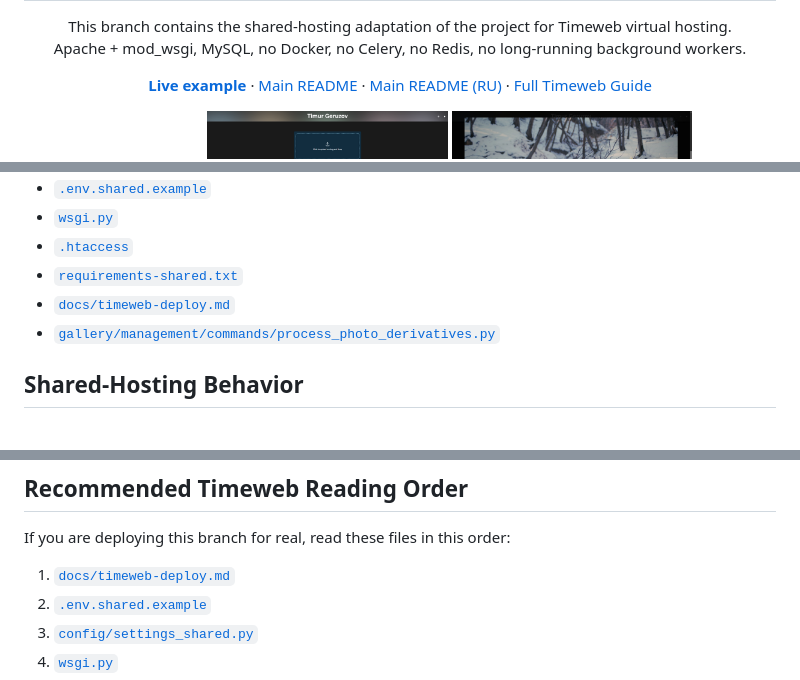
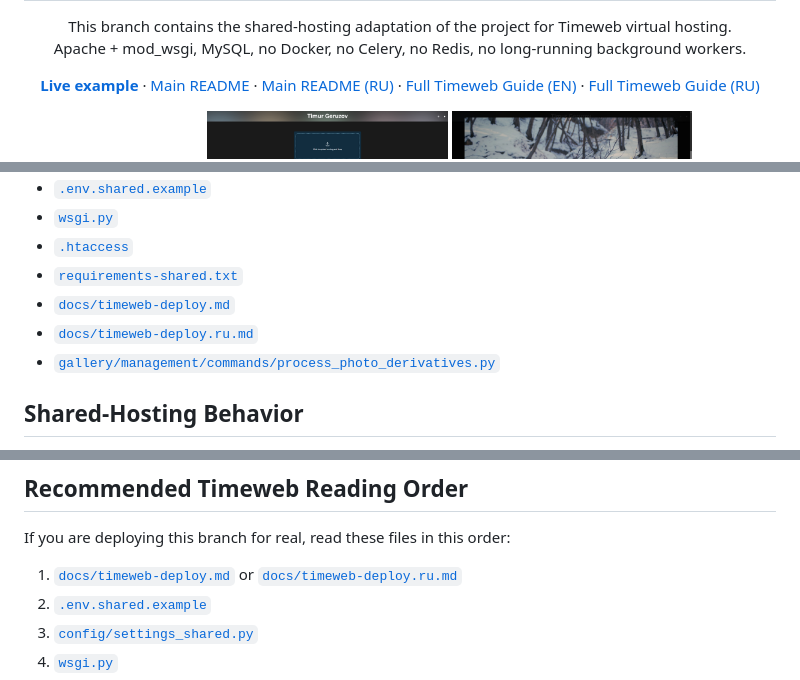
Before and after one commit to tgeruzov/django-photo-gallery, a Markdown page: README.md, 3 parts joined by grey strips. Drawn GitHub-style.

Commit message:
docs(timeweb): add russian deployment guide

```diff
--- a/README.md
+++ b/README.md
@@ -13,7 +13,9 @@
   ·
   <a href="https://github.com/tgeruzov/django-photo-gallery/blob/main/README.ru.md">Main README (RU)</a>
   ·
-  <a href="docs/timeweb-deploy.md">Full Timeweb Guide</a>
+  <a href="docs/timeweb-deploy.md">Full Timeweb Guide (EN)</a>
+  ·
+  <a href="docs/timeweb-deploy.ru.md">Full Timeweb Guide (RU)</a>
 </p>
 
 <p align="center">
@@ -52,6 +54,7 @@ This branch adds the files needed for Timeweb shared hosting:
 - [`.htaccess`](.htaccess)
 - [`requirements-shared.txt`](requirements-shared.txt)
 - [`docs/timeweb-deploy.md`](docs/timeweb-deploy.md)
+- [`docs/timeweb-deploy.ru.md`](docs/timeweb-deploy.ru.md)
 - [`gallery/management/commands/process_photo_derivatives.py`](gallery/management/commands/process_photo_derivatives.py)
 
 ## Shared-Hosting Behavior
@@ -112,7 +115,7 @@ python manage.py check --deploy --settings=config.settings_shared
 
 If you are deploying this branch for real, read these files in this order:
 
-1. [`docs/timeweb-deploy.md`](docs/timeweb-deploy.md)
+1. [`docs/timeweb-deploy.md`](docs/timeweb-deploy.md) or [`docs/timeweb-deploy.ru.md`](docs/timeweb-deploy.ru.md)
 2. [`.env.shared.example`](.env.shared.example)
 3. [`config/settings_shared.py`](config/settings_shared.py)
 4. [`wsgi.py`](wsgi.py)
```
Also changed, not shown: other parts of README.md (+1 -0 lines), docs/timeweb-deploy.md (+4 -0 lines), docs/timeweb-deploy.ru.md (added, +327 -0 lines).
